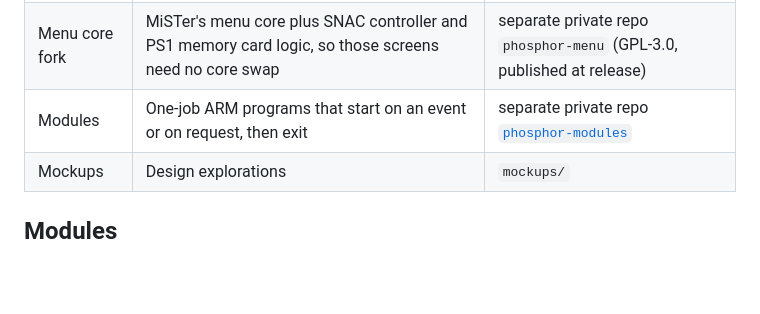
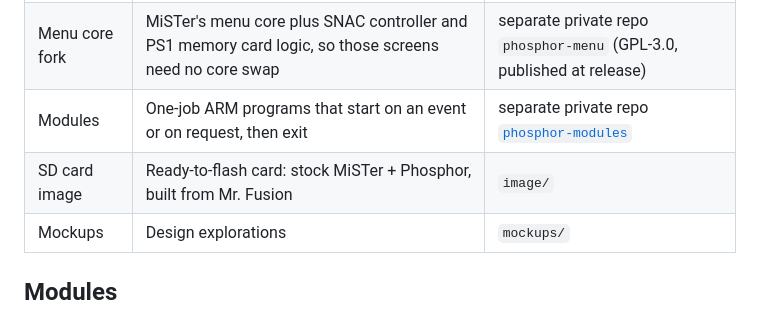
Before and after one commit to f3bandit/phosphor_os, a Markdown page: README.md, the part around the change. Rendered like a GitHub page; blank space fills up the shorter version.

```diff
--- a/README.md
+++ b/README.md
@@ -16,6 +16,7 @@ through every MiSTer update.
 | Main fork | MiSTer Main with a small local API for the frontend (launch, pause, snapshots, pads, memory cards) | separate private repo `phosphor-main` (GPL-3.0, published at release) |
 | Menu core fork | MiSTer's menu core plus SNAC controller and PS1 memory card logic, so those screens need no core swap | separate private repo `phosphor-menu` (GPL-3.0, published at release) |
 | Modules | One-job ARM programs that start on an event or on request, then exit | separate private repo [`phosphor-modules`](https://github.com/f3bandit/phosphor-modules) |
+| SD card image | Ready-to-flash card: stock MiSTer + Phosphor, built from Mr. Fusion | `image/` |
 | Mockups | Design explorations | `mockups/` |
 
 ## Modules
```
Also changed, not shown: docs/roadmap.md (+1 -1 lines), docs/testing.md (+16 -1 lines), image/README.md (added, +43 -0 lines), image/splash.png (added), 5 other files.
